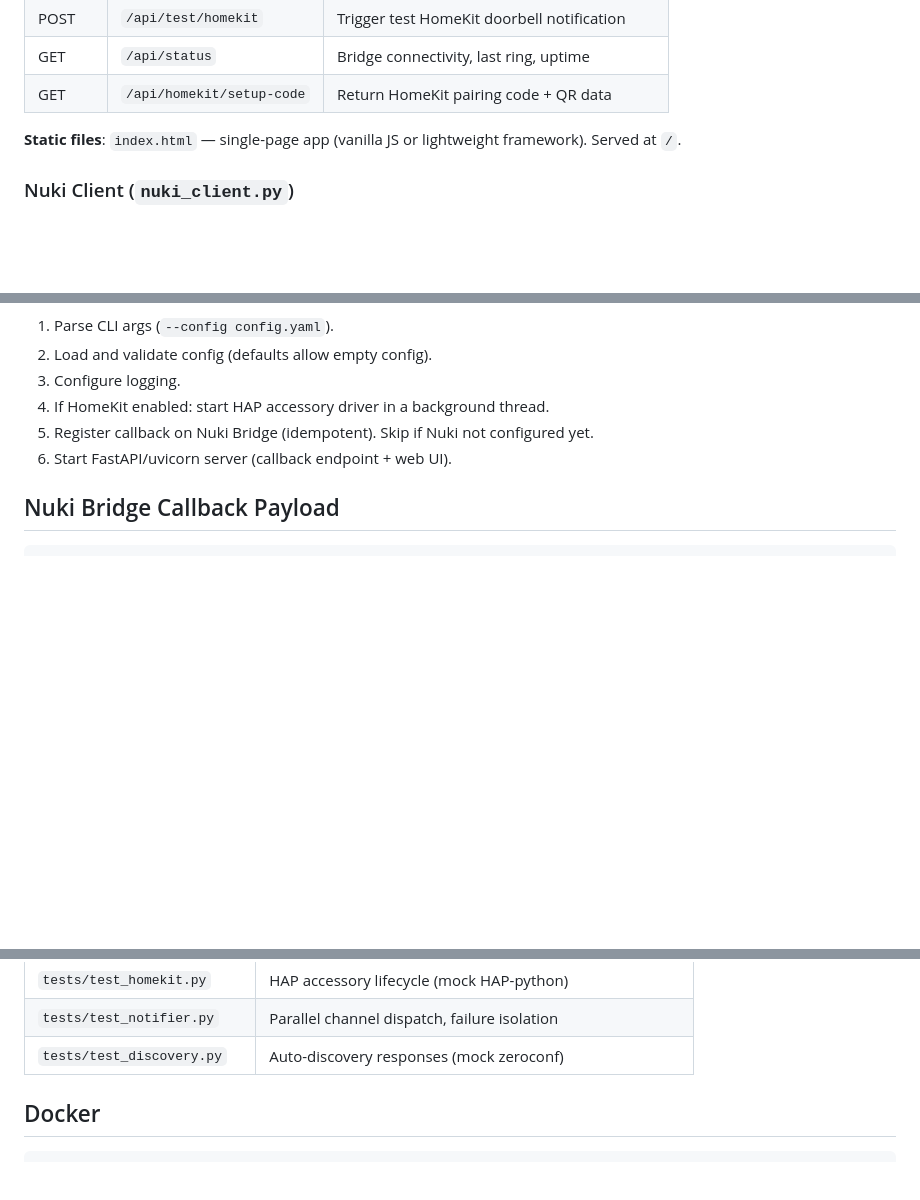
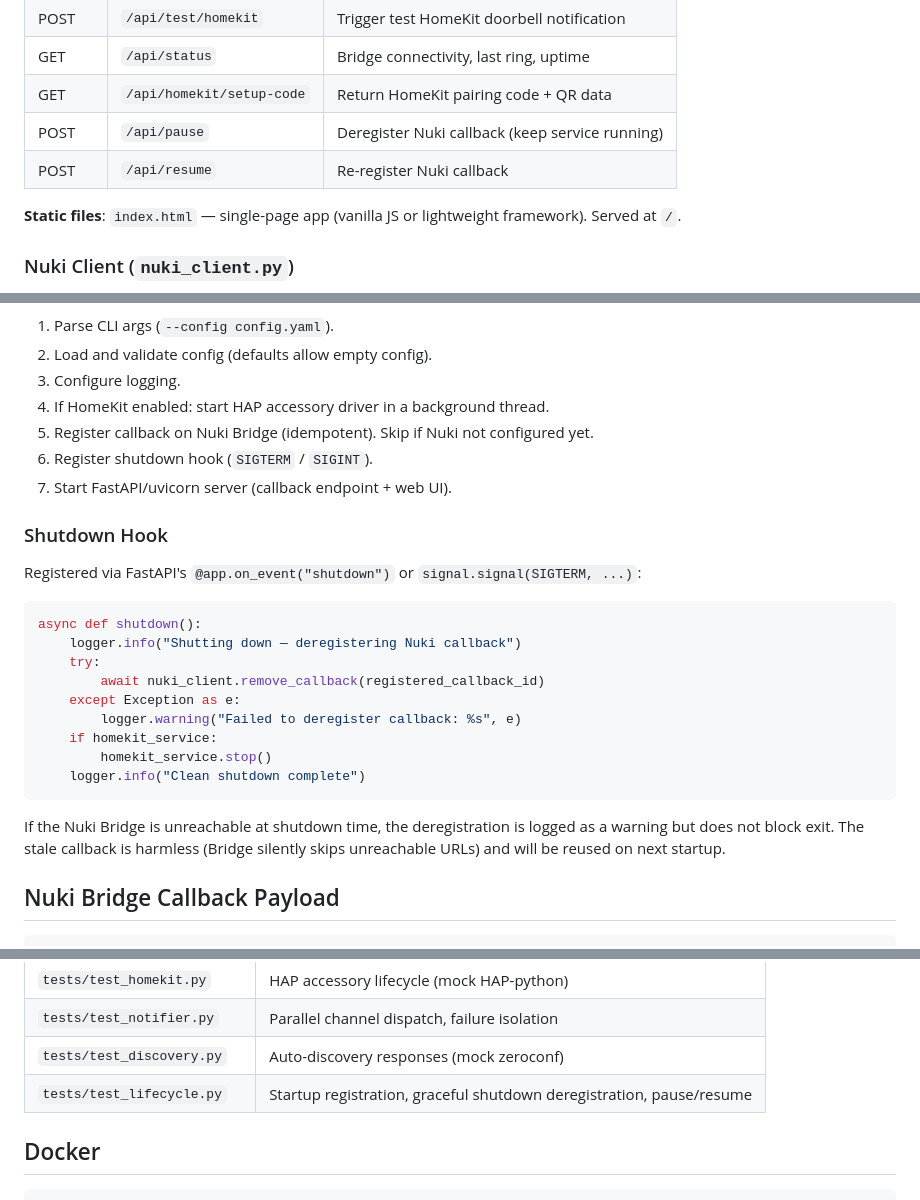
Before and after one commit to nicdobler/NukiBlinker, a Markdown page: specs/tech-spec.md, 3 parts joined by grey strips. Rendered like a GitHub page; blank space fills up the shorter version.

````diff
--- a/specs/tech-spec.md
+++ b/specs/tech-spec.md
@@ -182,6 +182,8 @@ Serves the configuration page and provides API endpoints for it.
 | POST | `/api/test/homekit` | Trigger test HomeKit doorbell notification |
 | GET | `/api/status` | Bridge connectivity, last ring, uptime |
 | GET | `/api/homekit/setup-code` | Return HomeKit pairing code + QR data |
+| POST | `/api/pause` | Deregister Nuki callback (keep service running) |
+| POST | `/api/resume` | Re-register Nuki callback |
 
 **Static files**: `index.html` — single-page app (vanilla JS or lightweight framework). Served at `/`.
 
@@ -298,7 +300,26 @@ flowchart TD
 3. Configure logging.
 4. If HomeKit enabled: start HAP accessory driver in a background thread.
 5. Register callback on Nuki Bridge (idempotent). Skip if Nuki not configured yet.
-6. Start FastAPI/uvicorn server (callback endpoint + web UI).
+6. Register shutdown hook (`SIGTERM` / `SIGINT`).
+7. Start FastAPI/uvicorn server (callback endpoint + web UI).
+
+### Shutdown Hook
+
+Registered via FastAPI's `@app.on_event("shutdown")` or `signal.signal(SIGTERM, ...)`:
+
+```python
+async def shutdown():
+    logger.info("Shutting down — deregistering Nuki callback")
+    try:
+        await nuki_client.remove_callback(registered_callback_id)
+    except Exception as e:
+        logger.warning("Failed to deregister callback: %s", e)
+    if homekit_service:
+        homekit_service.stop()
+    logger.info("Clean shutdown complete")
+```
+
+If the Nuki Bridge is unreachable at shutdown time, the deregistration is logged as a warning but does not block exit. The stale callback is harmless (Bridge silently skips unreachable URLs) and will be reused on next startup.
 
 ## Nuki Bridge Callback Payload
 
@@ -401,6 +422,7 @@ All tests run via `make test` on the Mac. Real-device testing via `make runLocal
 | `tests/test_homekit.py` | HAP accessory lifecycle (mock HAP-python) |
 | `tests/test_notifier.py` | Parallel channel dispatch, failure isolation |
 | `tests/test_discovery.py` | Auto-discovery responses (mock zeroconf) |
+| `tests/test_lifecycle.py` | Startup registration, graceful shutdown deregistration, pause/resume |
 
 ## Docker
 
````
Also changed, not shown: specs/product-spec.md (+22 -2 lines).
